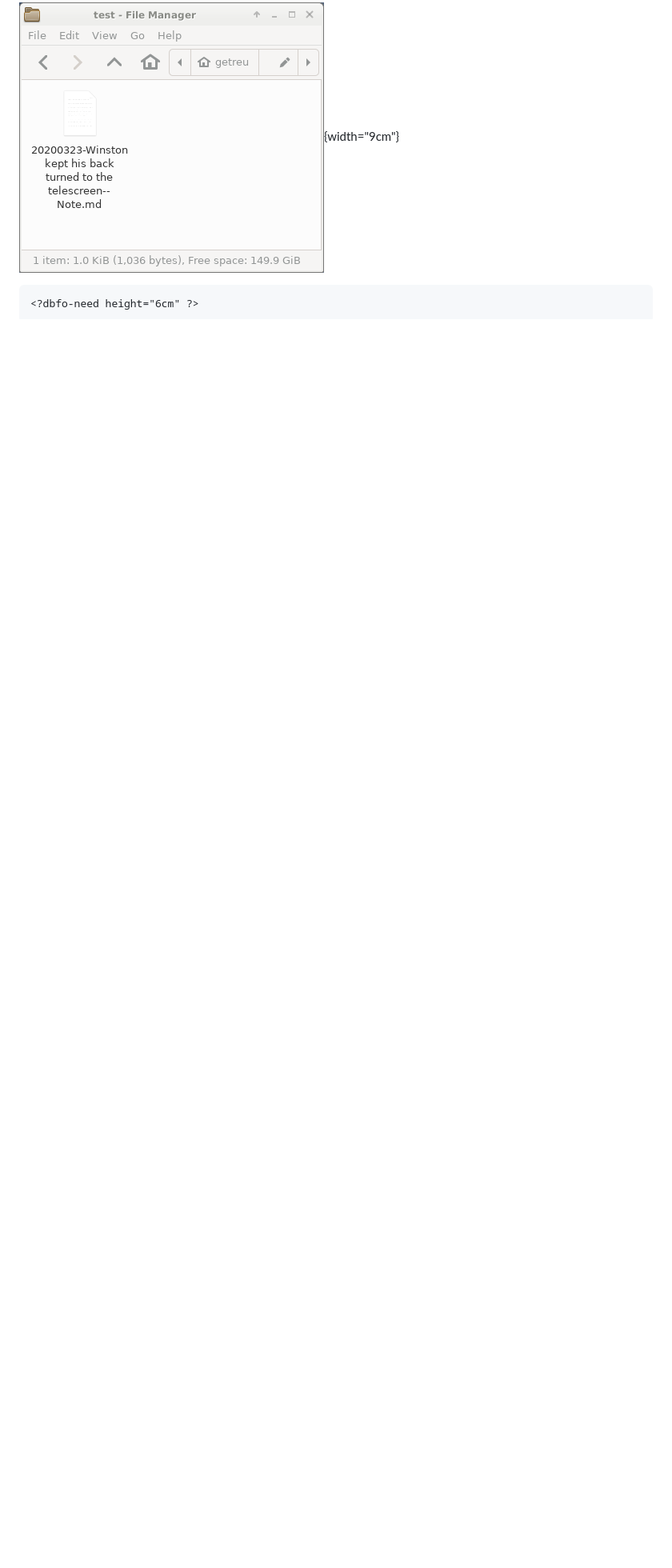
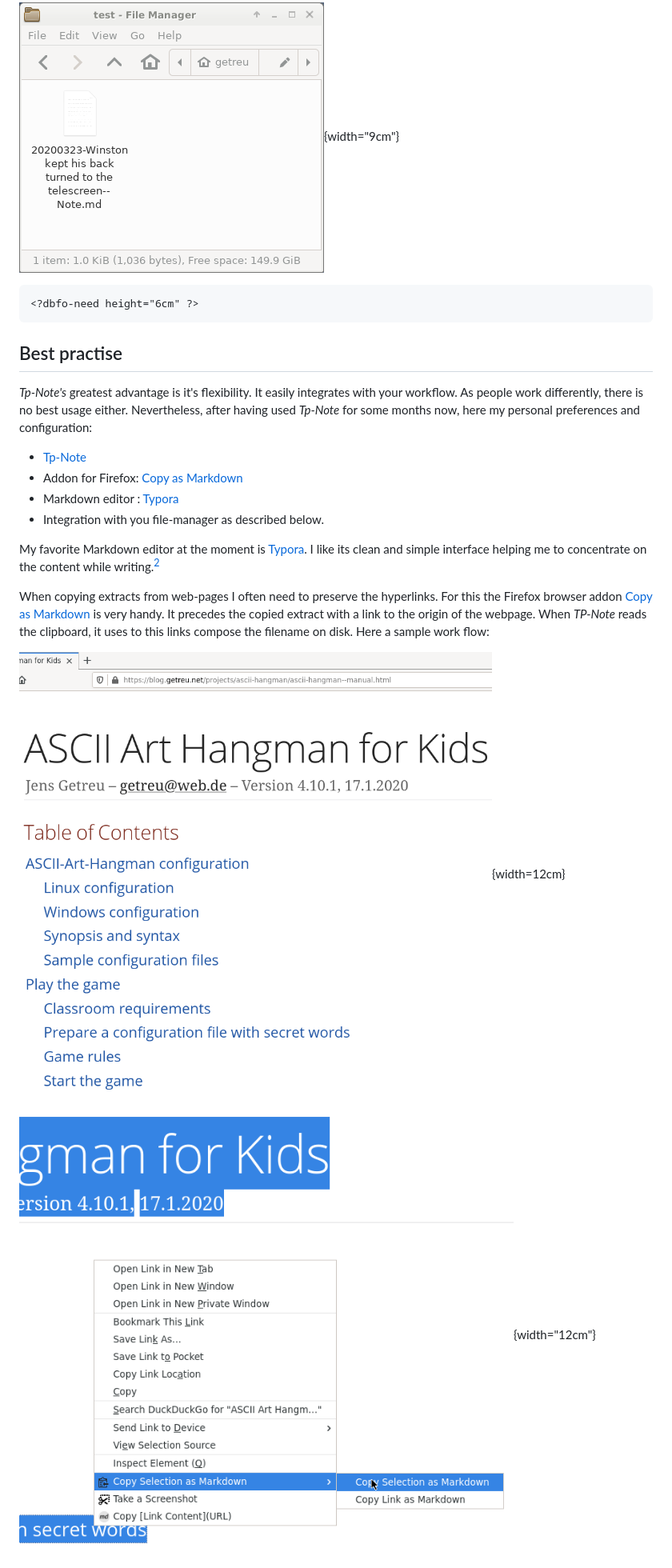
Before and after one commit to getreu/tp-note, a Markdown page: doc/source/tp-note--manual.md, the part around one of its changes. Shown at 80% size. Rendered like a GitHub page; pictures changed too: doc/source/images/workflow5-1.png (added), doc/source/images/workflow5-2.png (added); blank space fills up the shorter version.

Commit message:
doc: add best practise section

````diff
--- a/doc/source/tp-note--manual.md
+++ b/doc/source/tp-note--manual.md
@@ -190,3 +191,31 @@ and observe the file on the disk.
 ```{=docbook}
 <?dbfo-need height="6cm" ?>
 ```
+
+## Best practise
+
+_Tp-Note's_ greatest advantage is it's flexibility. It easily integrates with
+your workflow.  As people work differently, there is no best usage either.
+Nevertheless, after having used _Tp-Note_ for some months now, here my personal
+preferences and configuration:
+
+* [Tp-Note](https://blog.getreu.net/projects/tp-note/)
+* Addon for Firefox: [Copy as
+  Markdown](https://addons.mozilla.org/en-GB/firefox/search/?q=copy%20as%20markdown)
+* Markdown editor : [Typora](https://typora.io/)
+* Integration with you file-manager as described below.
+
+My favorite Markdown editor at the moment is [Typora](https://typora.io/). I
+like its clean and simple interface helping me to concentrate on the content
+while writing.[^3]
+
+When copying extracts from web-pages I often need to preserve the hyperlinks.
+For this the Firefox browser addon [Copy as Markdown] is very handy. It
+precedes the copied extract with a link to the origin of the webpage. When
+_TP-Note_ reads the clipboard, it uses to this links compose the filename on
+disk. Here a sample work flow:
+
+![A webpage to copy extracts from](images/workflow5-1.png){width=12cm}
+
+![“Copy Selection as Markdown”](images/workflow5-2.png){width="12cm"}
+
````
Also changed, not shown: other parts of doc/source/tp-note--manual.md (+25 -8 lines), doc/source/images/workflow5-3.png (added), doc/source/images/workflow5-4.png (added), doc/source/images/workflow5-5.png (added).
